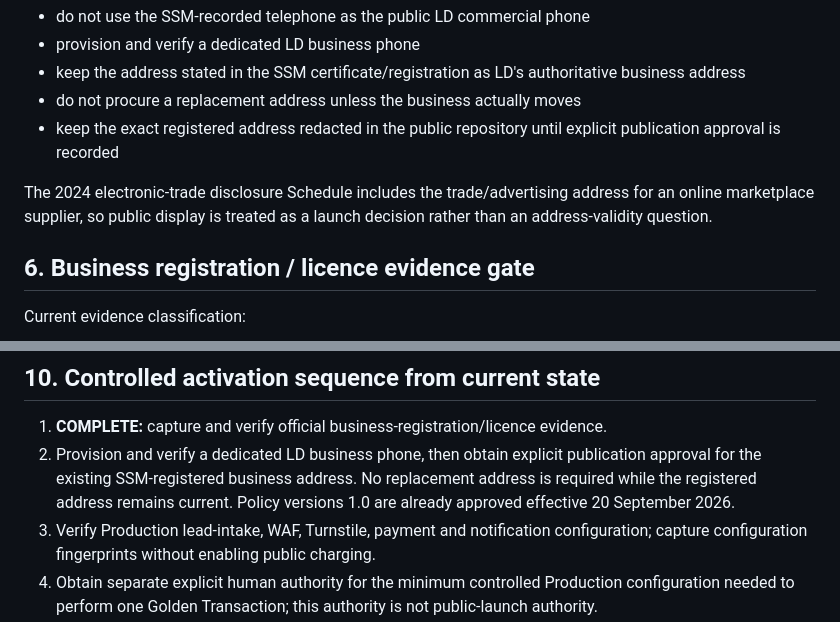
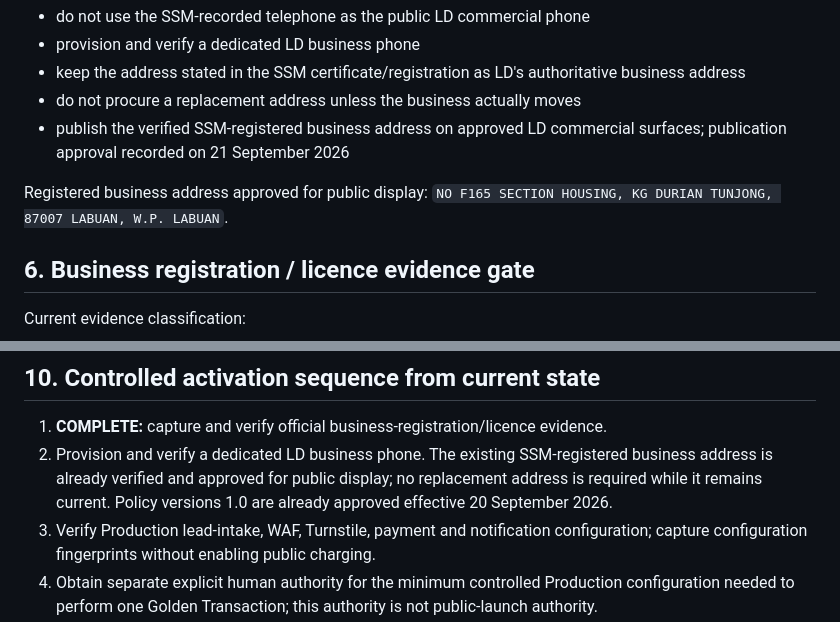
Before and after one commit to lundus88/fieldgis-reference, a Markdown page: docs/commercial/LDS_FINAL_COMMERCIAL_ACTIVATION_GATE.md, 2 parts joined by grey strips. GitHub-like rendering.

Commit message:
docs(lds): close address publication blocker in final activation gate

```diff
--- a/docs/commercial/LDS_FINAL_COMMERCIAL_ACTIVATION_GATE.md
+++ b/docs/commercial/LDS_FINAL_COMMERCIAL_ACTIVATION_GATE.md
@@ -107,9 +107,9 @@ Approved public-contact strategy:
 - provision and verify a dedicated LD business phone
 - keep the address stated in the SSM certificate/registration as LD's authoritative business address
 - do not procure a replacement address unless the business actually moves
-- keep the exact registered address redacted in the public repository until explicit publication approval is recorded
+- publish the verified SSM-registered business address on approved LD commercial surfaces; publication approval recorded on 21 September 2026
 
-The 2024 electronic-trade disclosure Schedule includes the trade/advertising address for an online marketplace supplier, so public display is treated as a launch decision rather than an address-validity question.
+Registered business address approved for public display: `NO F165 SECTION HOUSING, KG DURIAN TUNJONG, 87007 LABUAN, W.P. LABUAN`.
 
 ## 6. Business registration / licence evidence gate
 
@@ -224,7 +224,7 @@ Rule:
 ## 10. Controlled activation sequence from current state
 
 1. **COMPLETE:** capture and verify official business-registration/licence evidence.
-2. Provision and verify a dedicated LD business phone, then obtain explicit publication approval for the existing SSM-registered business address. No replacement address is required while the registered address remains current. Policy versions 1.0 are already approved effective 20 September 2026.
+2. Provision and verify a dedicated LD business phone. The existing SSM-registered business address is already verified and approved for public display; no replacement address is required while it remains current. Policy versions 1.0 are already approved effective 20 September 2026.
 3. Verify Production lead-intake, WAF, Turnstile, payment and notification configuration; capture configuration fingerprints without enabling public charging.
 4. Obtain separate explicit human authority for the minimum controlled Production configuration needed to perform one Golden Transaction; this authority is not public-launch authority.
 5. Perform one controlled paid Commercial Golden Transaction only after LEGAL_TRUST_READY is PASS and all Production transaction prerequisites are current.
```
